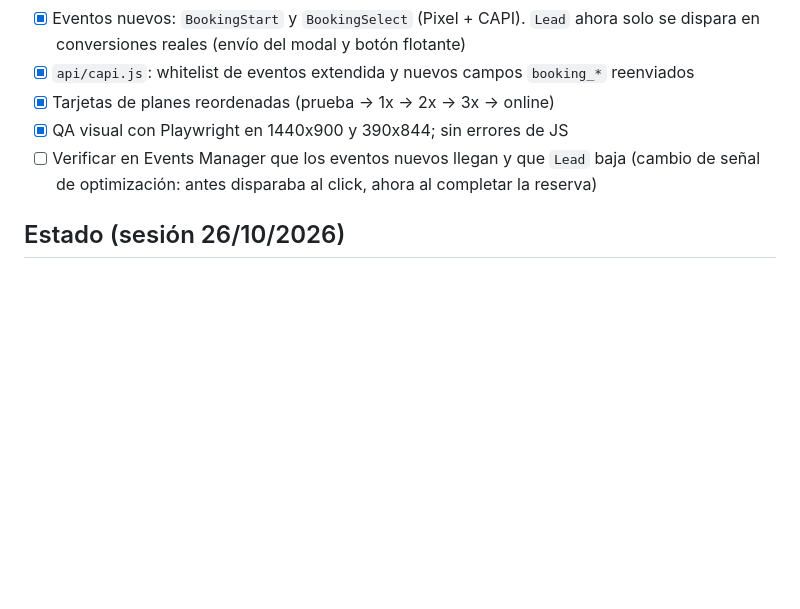
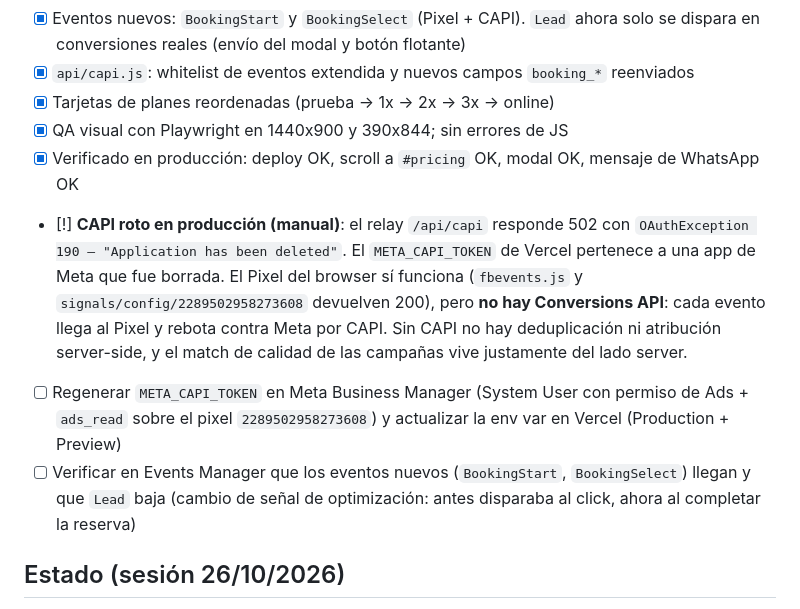
Before and after one commit to ramarketinguy/entrena-al-aire-libre, a Markdown page: MEMORIA.md, the part around the change. Rendered like a GitHub page; blank space fills up the shorter version.

Commit message:
docs: registrar CAPI roto en produccion (app de Meta borrada)

```diff
--- a/MEMORIA.md
+++ b/MEMORIA.md
@@ -62,7 +62,10 @@
 - [x] `api/capi.js`: whitelist de eventos extendida y nuevos campos `booking_*` reenviados
 - [x] Tarjetas de planes reordenadas (prueba → 1x → 2x → 3x → online)
 - [x] QA visual con Playwright en 1440x900 y 390x844; sin errores de JS
-- [ ] Verificar en Events Manager que los eventos nuevos llegan y que `Lead` baja (cambio de señal de optimización: antes disparaba al click, ahora al completar la reserva)
+- [x] Verificado en producción: deploy OK, scroll a `#pricing` OK, modal OK, mensaje de WhatsApp OK
+- [!] **CAPI roto en producción (manual)**: el relay `/api/capi` responde 502 con `OAuthException 190 — "Application has been deleted"`. El `META_CAPI_TOKEN` de Vercel pertenece a una app de Meta que fue borrada. El Pixel del browser sí funciona (`fbevents.js` y `signals/config/2289502958273608` devuelven 200), pero **no hay Conversions API**: cada evento llega al Pixel y rebota contra Meta por CAPI. Sin CAPI no hay deduplicación ni atribución server-side, y el match de calidad de las campañas vive justamente del lado server.
+- [ ] Regenerar `META_CAPI_TOKEN` en Meta Business Manager (System User con permiso de Ads + `ads_read` sobre el pixel `2289502958273608`) y actualizar la env var en Vercel (Production + Preview)
+- [ ] Verificar en Events Manager que los eventos nuevos (`BookingStart`, `BookingSelect`) llegan y que `Lead` baja (cambio de señal de optimización: antes disparaba al click, ahora al completar la reserva)
 
 ## Estado (sesión 26/10/2026)
 
```
